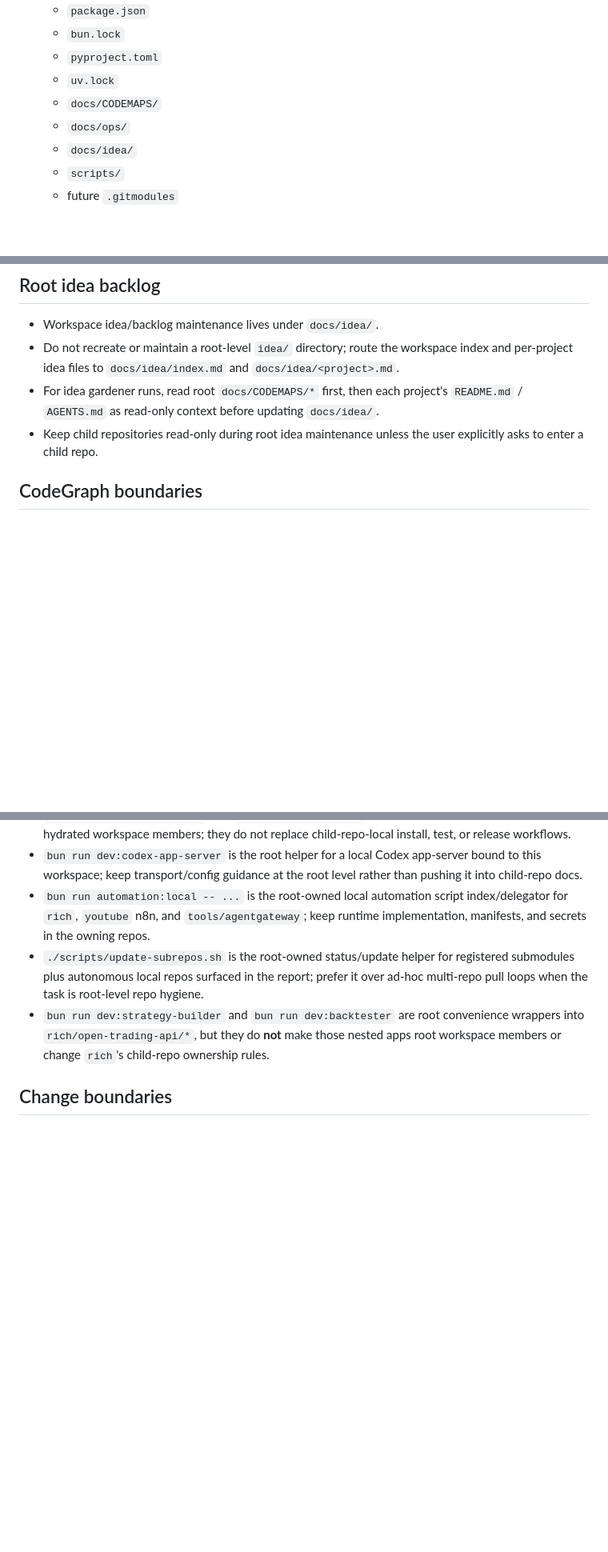
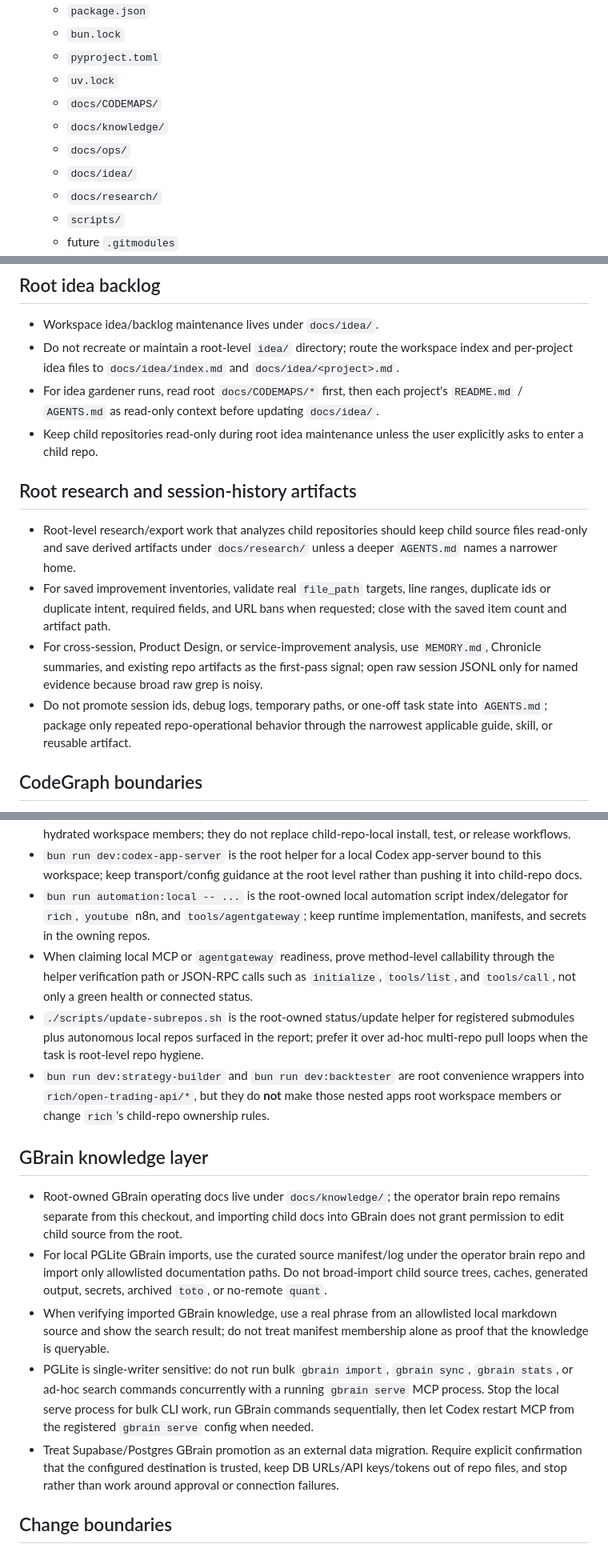
Before and after one commit to keelim/keelim-maestro, a Markdown page: AGENTS.md, 3 parts joined by grey strips. Shown at 80% size. GitHub-like rendering; blank space fills up the shorter version.

```diff
--- a/AGENTS.md
+++ b/AGENTS.md
@@ -15,8 +15,10 @@
   - `pyproject.toml`
   - `uv.lock`
   - `docs/CODEMAPS/`
+  - `docs/knowledge/`
   - `docs/ops/`
   - `docs/idea/`
+  - `docs/research/`
   - `scripts/`
   - future `.gitmodules`
   - future root-only helper scripts/docs
@@ -45,6 +47,12 @@
 - Do not recreate or maintain a root-level `idea/` directory; route the workspace index and per-project idea files to `docs/idea/index.md` and `docs/idea/<project>.md`.
 - For idea gardener runs, read root `docs/CODEMAPS/*` first, then each project's `README.md` / `AGENTS.md` as read-only context before updating `docs/idea/`.
 - Keep child repositories read-only during root idea maintenance unless the user explicitly asks to enter a child repo.
+
+## Root research and session-history artifacts
+- Root-level research/export work that analyzes child repositories should keep child source files read-only and save derived artifacts under `docs/research/` unless a deeper `AGENTS.md` names a narrower home.
+- For saved improvement inventories, validate real `file_path` targets, line ranges, duplicate ids or duplicate intent, required fields, and URL bans when requested; close with the saved item count and artifact path.
+- For cross-session, Product Design, or service-improvement analysis, use `MEMORY.md`, Chronicle summaries, and existing repo artifacts as the first-pass signal; open raw session JSONL only for named evidence because broad raw grep is noisy.
+- Do not promote session ids, debug logs, temporary paths, or one-off task state into `AGENTS.md`; package only repeated repo-operational behavior through the narrowest applicable guide, skill, or reusable artifact.
 
 ## CodeGraph boundaries
 - Root and child repositories may each have their own `.codegraph/`, but choose the graph by question type.
@@ -104,8 +112,16 @@
 - `bun run dev:keelim-vercel` and `bun run dev:rich-web` are root convenience wrappers for hydrated workspace members; they do not replace child-repo-local install, test, or release workflows.
 - `bun run dev:codex-app-server` is the root helper for a local Codex app-server bound to this workspace; keep transport/config guidance at the root level rather than pushing it into child-repo docs.
 - `bun run automation:local -- ...` is the root-owned local automation script index/delegator for `rich`, `youtube` n8n, and `tools/agentgateway`; keep runtime implementation, manifests, and secrets in the owning repos.
+- When claiming local MCP or `agentgateway` readiness, prove method-level callability through the helper verification path or JSON-RPC calls such as `initialize`, `tools/list`, and `tools/call`, not only a green health or connected status.
 - `./scripts/update-subrepos.sh` is the root-owned status/update helper for registered submodules plus autonomous local repos surfaced in the report; prefer it over ad-hoc multi-repo pull loops when the task is root-level repo hygiene.
 - `bun run dev:strategy-builder` and `bun run dev:backtester` are root convenience wrappers into `rich/open-trading-api/*`, but they do **not** make those nested apps root workspace members or change `rich`'s child-repo ownership rules.
+
+## GBrain knowledge layer
+- Root-owned GBrain operating docs live under `docs/knowledge/`; the operator brain repo remains separate from this checkout, and importing child docs into GBrain does not grant permission to edit child source from the root.
+- For local PGLite GBrain imports, use the curated source manifest/log under the operator brain repo and import only allowlisted documentation paths. Do not broad-import child source trees, caches, generated output, secrets, archived `toto`, or no-remote `quant`.
+- When verifying imported GBrain knowledge, use a real phrase from an allowlisted local markdown source and show the search result; do not treat manifest membership alone as proof that the knowledge is queryable.
+- PGLite is single-writer sensitive: do not run bulk `gbrain import`, `gbrain sync`, `gbrain stats`, or ad-hoc search commands concurrently with a running `gbrain serve` MCP process. Stop the local serve process for bulk CLI work, run GBrain commands sequentially, then let Codex restart MCP from the registered `gbrain serve` config when needed.
+- Treat Supabase/Postgres GBrain promotion as an external data migration. Require explicit confirmation that the configured destination is trusted, keep DB URLs/API keys/tokens out of repo files, and stop rather than work around approval or connection failures.
 
 ## Change boundaries
 - Prefer the smallest reversible root diff.
```
Also changed, not shown: CLAUDE.md (+30 -0 lines).
